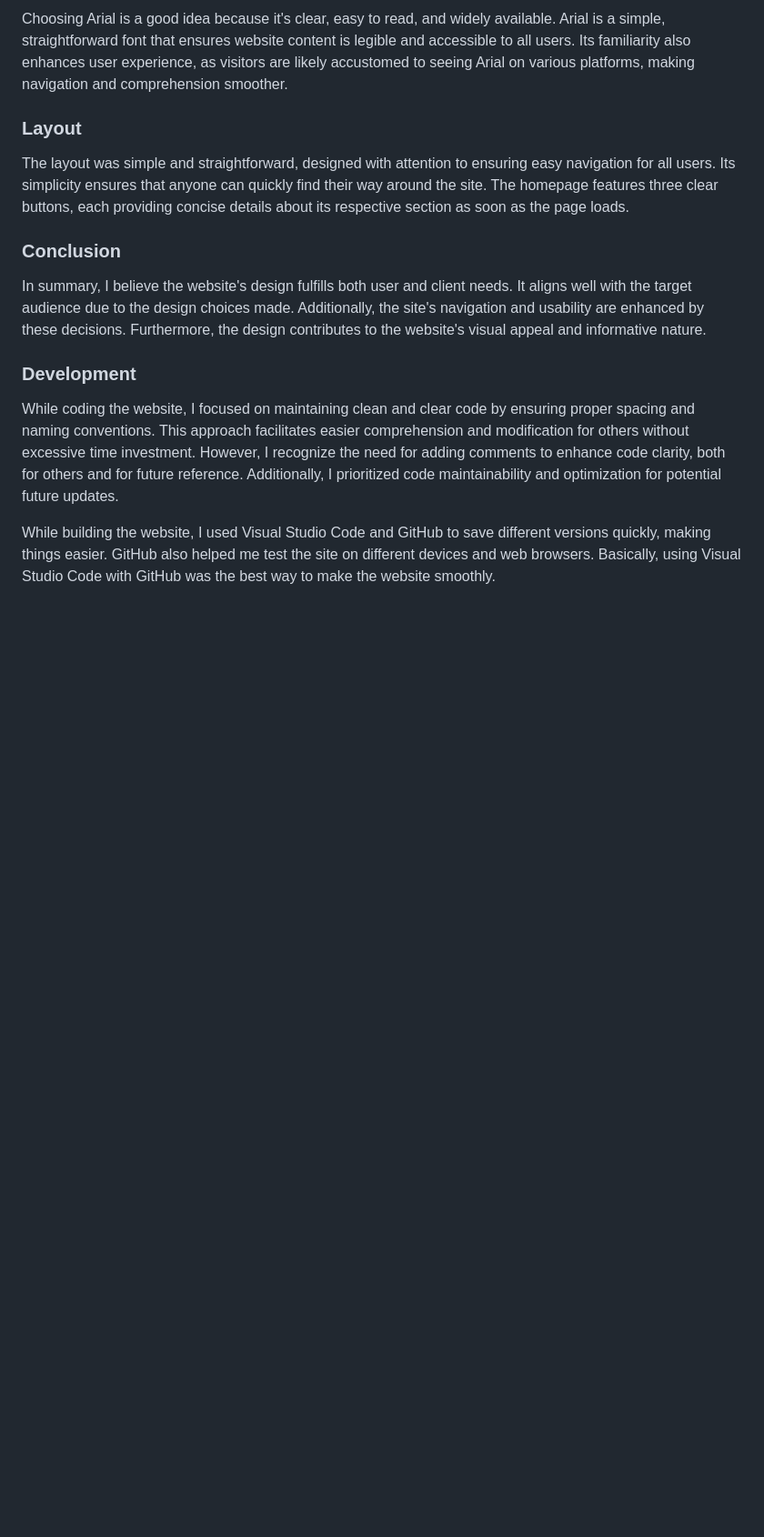
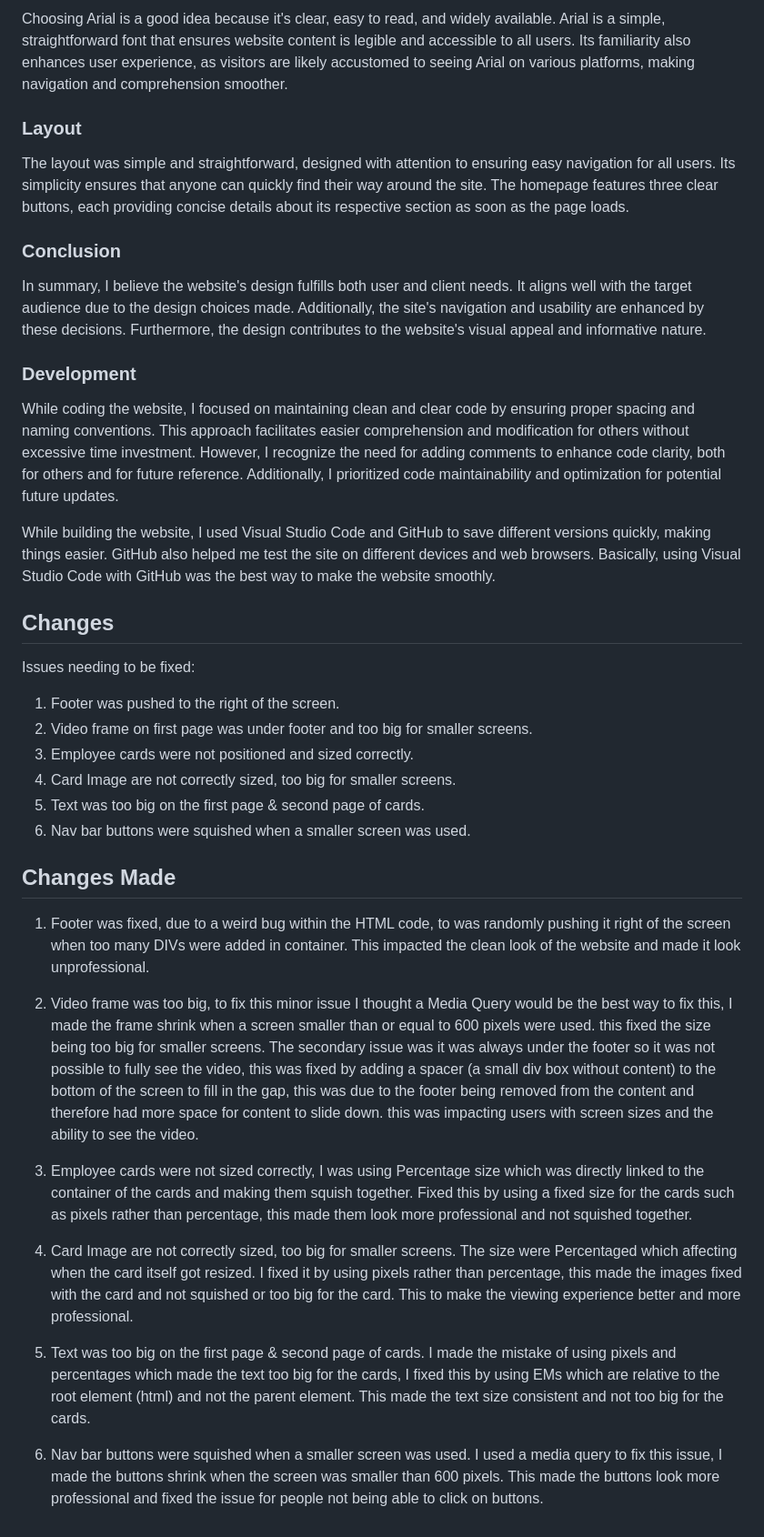
Before and after one commit to Aiden429740/Aiden429740.github.io, a Markdown page: READ ME.md, the part around the change. Shown: that part at 91% size. Drawn GitHub-style; blank space fills up the shorter version.

Commit message:
Updated READ ME
1.1.3

```diff
--- a/READ ME.md
+++ b/READ ME.md
@@ -162,3 +162,28 @@ In summary, I believe the website's design fulfills both user and client needs.
 While coding the website, I focused on maintaining clean and clear code by ensuring proper spacing and naming conventions. This approach facilitates easier comprehension and modification for others without excessive time investment. However, I recognize the need for adding comments to enhance code clarity, both for others and for future reference. Additionally, I prioritized code maintainability and optimization for potential future updates.
 
 While building the website, I used Visual Studio Code and GitHub to save different versions quickly, making things easier. GitHub also helped me test the site on different devices and web browsers. Basically, using Visual Studio Code with GitHub was the best way to make the website smoothly.
+
+## Changes
+
+Issues needing to be fixed:
+
+1. Footer was pushed to the right of the screen.
+2. Video frame on first page was under footer and too big for smaller screens.
+3. Employee cards were not positioned and sized correctly.
+4. Card Image are not correctly sized, too big for smaller screens.
+5. Text was too big on the first page & second page of cards.
+6. Nav bar buttons were squished when a smaller screen was used.
+
+## Changes Made
+
+1. Footer was fixed, due to a weird bug within the HTML code, to was randomly pushing it right of the screen when too many DIVs were added in container. This impacted the clean look of the website and made it look unprofessional.
+
+2. Video frame was too big, to fix this minor issue I thought a Media Query would be the best way to fix this, I made the frame shrink when a screen smaller than or equal to 600 pixels were used. this fixed the size being too big for smaller screens. The secondary issue was it was always under the footer so it was not possible to fully see the video, this was fixed by adding a spacer (a small div box without content) to the bottom of the screen to fill in the gap, this was due to the footer being removed from the content and therefore had more space for content to slide down. this was impacting users with screen sizes and the ability to see the video.
+
+3. Employee cards were not sized correctly, I was using Percentage size which was directly linked to the container of the cards and making them squish together. Fixed this by using a fixed size for the cards such as pixels rather than percentage, this made them look more professional and not squished together.
+
+4. Card Image are not correctly sized, too big for smaller screens. The size were Percentaged which affecting when the card itself got resized. I fixed it by using pixels rather than percentage, this made the images fixed with the card and not squished or too big for the card. This to make the viewing experience better and more professional.
+
+5. Text was too big on the first page & second page of cards. I made the mistake of using pixels and percentages which made the text too big for the cards, I fixed this by using EMs which are relative to the root element (html) and not the parent element. This made the text size consistent and not too big for the cards.
+
+6. Nav bar buttons were squished when a smaller screen was used. I used a media query to fix this issue, I made the buttons shrink when the screen was smaller than 600 pixels. This made the buttons look more professional and fixed the issue for people not being able to click on buttons.
```
